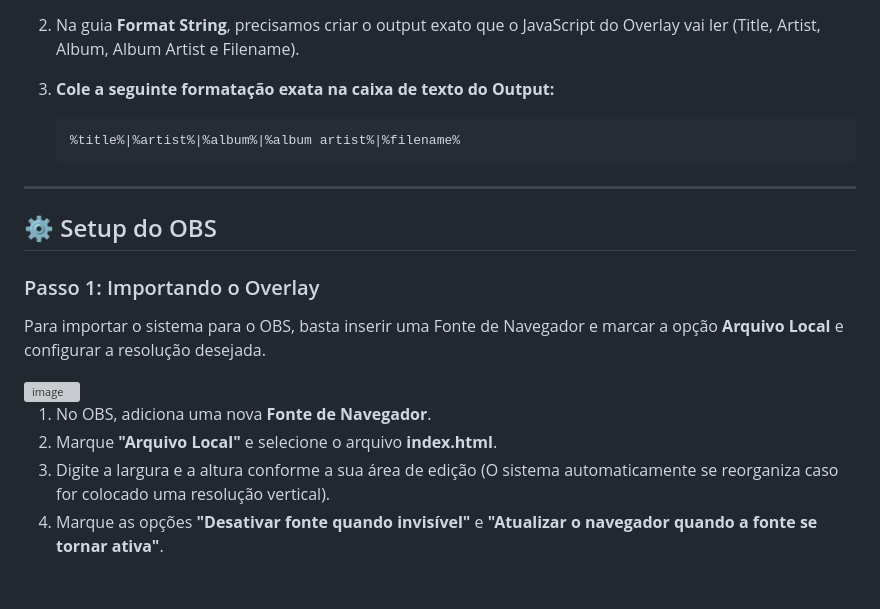
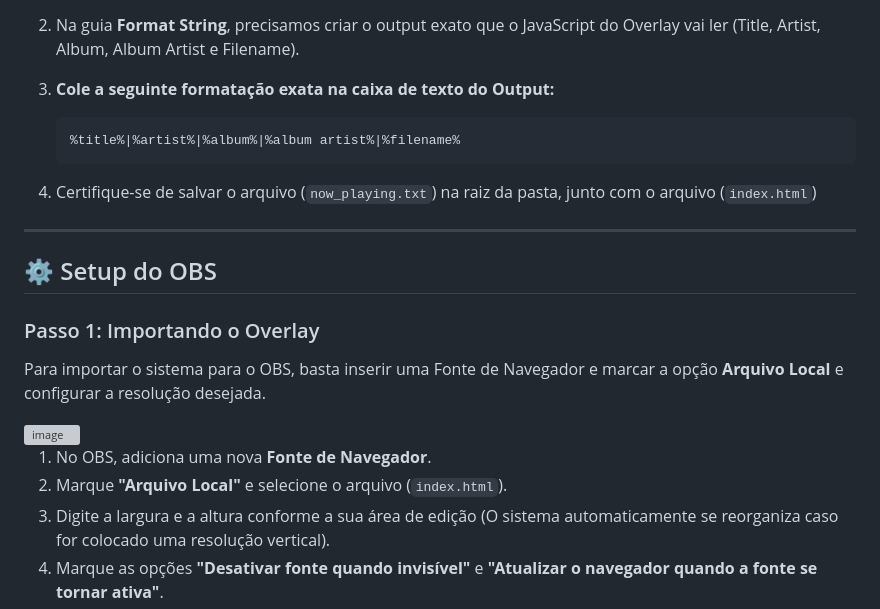
Before and after one commit to Yugi-DxD/Gremory-Playlist, a Markdown page: README.md, the part around the change. Drawn GitHub-style; blank space fills up the shorter version; grey boxes are pictures that could not be loaded.

Commit message:
Update README with clearer OBS setup instructions
Correct formatting and clarify instructions for OBS setup.

````diff
--- a/README.md
+++ b/README.md
@@ -88,7 +88,7 @@ A arquitetura do nosso arquivo `player.js` depende de um formato muito estrito g
    ```text
    %title%|%artist%|%album%|%album artist%|%filename%
    ```
-
+4. Certifique-se de salvar o arquivo (`now_playing.txt`) na raiz da pasta, junto com o arquivo (`index.html`)
 ---
 
 ## ⚙️ Setup do OBS
@@ -100,7 +100,7 @@ Para importar o sistema para o OBS, basta inserir uma Fonte de Navegador e marca
 <img width="1252" height="1140" alt="image" src="https://github.com/user-attachments/assets/fe53a266-7a2d-453b-8e35-e6ff2a6d0c93" />
 
 1. No OBS, adiciona uma nova **Fonte de Navegador**.
-2. Marque **"Arquivo Local"** e selecione o arquivo **index.html**.
+2. Marque **"Arquivo Local"** e selecione o arquivo (`index.html`).
 3. Digite a largura e a altura conforme a sua área de edição (O sistema automaticamente se reorganiza caso for colocado uma resolução vertical).
 4. Marque as opções **"Desativar fonte quando invisível"** e **"Atualizar o navegador quando a fonte se tornar ativa"**.
 
````
